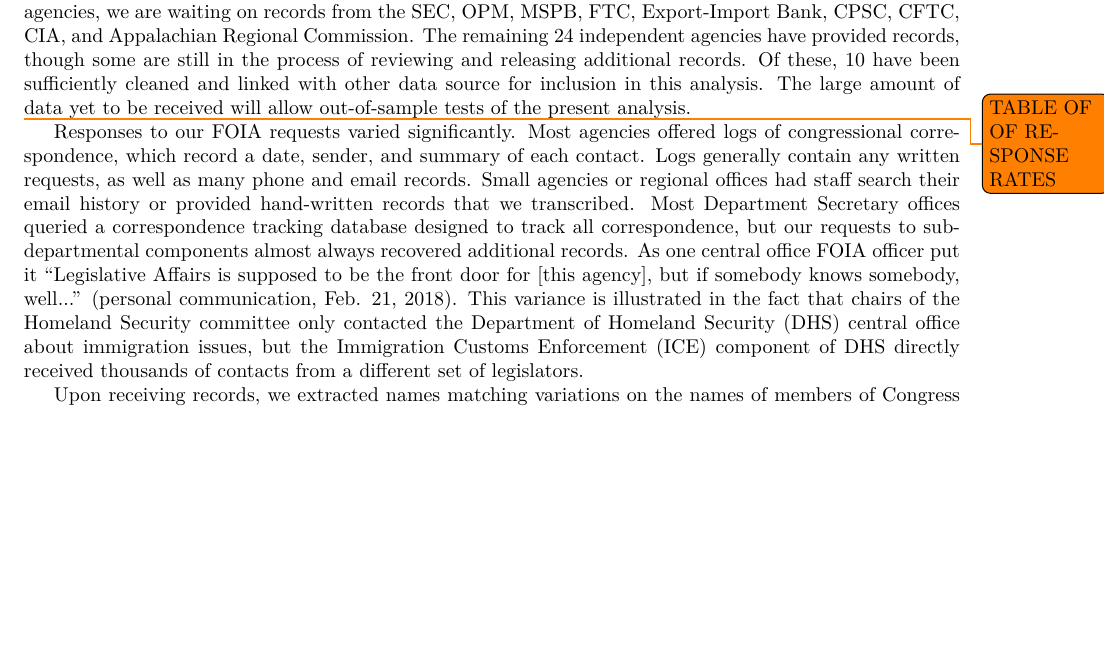
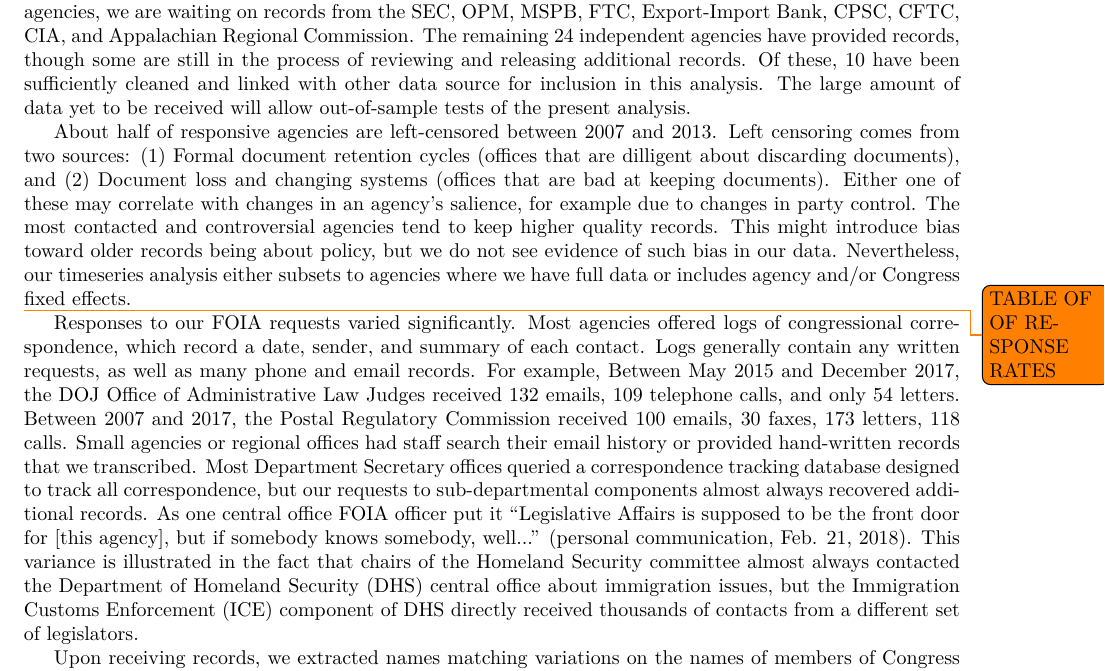
Before and after one commit to judgelord/correspondence, a LaTeX paper (APSA2018.tex): part of page 6 of 12, cut so that both start at the same text, the shorter picture padded with empty space. Compiled offline with pdfLaTeX.

Commit message:
more on data

```diff
--- a/APSA2018.tex
+++ b/APSA2018.tex
@@ -177,12 +177,19 @@ We submitted FOIA request for all records of congressional correspondence from a
 As of August 2018, all departments except for the State Department and Veterans' Affairs have provided records, though the majority of records from the Departments of Defense and Energy are still being processed, and the majority of Department of Justice components have either not yet granted our request or claimed that they do not track congressional correspondence.
 As for independent agencies, we are waiting on records from the SEC, OPM, MSPB, FTC, Export-Import Bank, CPSC, CFTC, CIA, and Appalachian Regional Commission. The remaining 24 independent agencies have provided records, though some are still in the process of reviewing and releasing additional records. Of these, 10 have been sufficiently cleaned and linked with other data source for inclusion in this analysis. The large amount of data yet to be received will allow out-of-sample tests of the present analysis.
 
+About half of responsive agencies are left-censored between 2007 and 2013. Left censoring comes from two sources:
+(1) Formal document retention cycles (offices that are dilligent about discarding documents), and
+(2) Document loss and changing systems (offices that are bad at keeping documents). Either one of these may correlate with changes in an agency’s salience, for example due to changes in party control.
+The most contacted and controversial agencies tend to keep higher quality records.
+This might introduce bias toward older records being about policy, but we do not see evidence of such bias in our data.
+Nevertheless, our timeseries analysis either subsets to agencies where we have full data or includes agency and/or Congress fixed effects.
+
 \todo{TABLE OF OF RESPONSE RATES}
 
 Responses to our FOIA requests varied significantly. Most agencies offered logs of congressional correspondence, which record a date, sender, and summary of each contact.
-Logs generally contain any written requests, as well as many phone and email records. Small agencies or regional offices had staff search their email history or provided hand-written records that we transcribed.
+Logs generally contain any written requests, as well as many phone and email records. For example, Between May 2015 and December 2017, the DOJ Office of Administrative Law Judges received 132 emails, 109 telephone calls, and only 54 letters. Between 2007 and 2017, the Postal Regulatory Commission received 100 emails, 30 faxes, 173 letters, 118 calls. Small agencies or regional offices had staff search their email history or provided hand-written records that we transcribed.
 Most Department Secretary offices queried a correspondence tracking database designed to track all correspondence, but our requests to sub-departmental components almost always recovered additional records. As one central office FOIA officer put it ``Legislative Affairs is supposed to be the front door for [this agency], but if somebody knows somebody, well...'' (personal communication, Feb. 21, 2018).
-This variance is illustrated in the fact that chairs of the Homeland Security committee only contacted the Department of Homeland Security (DHS) central office about immigration issues, but the Immigration Customs Enforcement (ICE) component of DHS directly received thousands of contacts from a different set of legislators.
+This variance is illustrated in the fact that chairs of the Homeland Security committee almost always contacted the Department of Homeland Security (DHS) central office about immigration issues, but the Immigration Customs Enforcement (ICE) component of DHS directly received thousands of contacts from a different set of legislators.
 
 Upon receiving records, we extracted names matching variations on the names of members of Congress and matched them to other Datasets such as ideology scores \citep{dwnominate2018}, committee membership \citep{StewartWoon2017}, and committee oversight \citep{LewisSelin2012}. We also made a considerable effort to verify and update committee membership data.
 
```
Also changed, not shown: gh-pages/Figs/committeechairs_barcode_DHS_ICE-1.png, gh-pages/Figs/committeechiars_barcode_senate-1.png, gh-pages/Figs/distance_above_mean_by_type-1.png, 2 other files.
